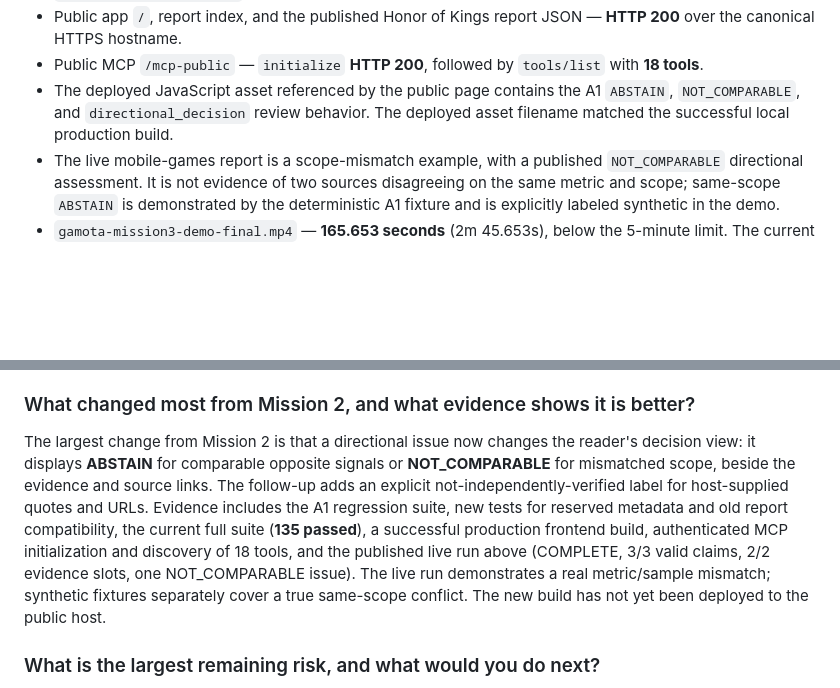
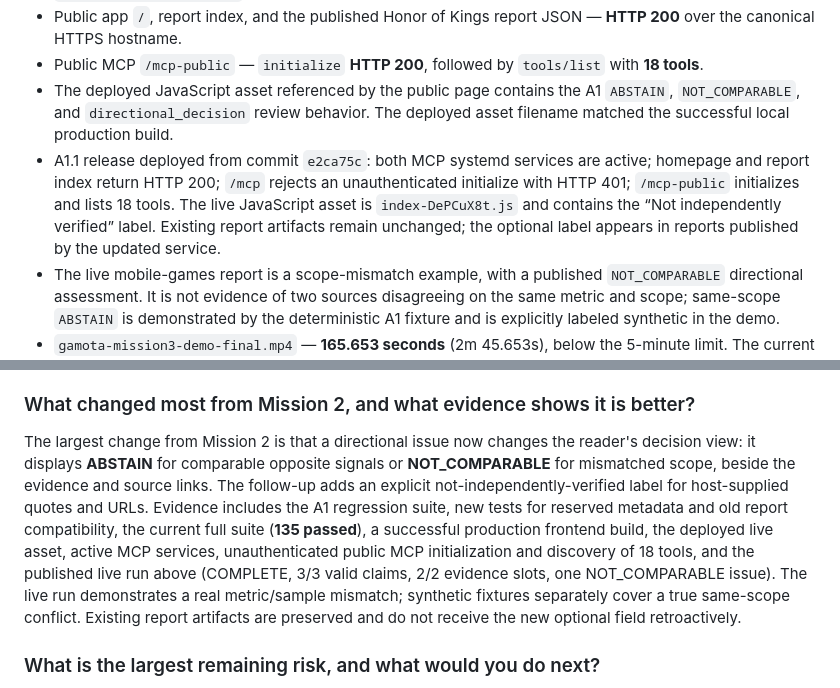
Before and after one commit to voicon324/gamota-research-mcp, a Markdown page: docs/mission3-a1.md, 2 parts joined by grey strips. Rendered like a GitHub page; blank space fills up the shorter version.

Commit message:
docs: record Mission 3 A1.1 deployment verification

```diff
--- a/docs/mission3-a1.md
+++ b/docs/mission3-a1.md
@@ -35,6 +35,7 @@ Verified on the Mission 3 A1.1 worktree, based on Mission 2 commit `47ccfb2`:
 - Public app `/`, report index, and the published Honor of Kings report JSON — **HTTP 200** over the canonical HTTPS hostname.
 - Public MCP `/mcp-public` — `initialize` **HTTP 200**, followed by `tools/list` with **18 tools**.
 - The deployed JavaScript asset referenced by the public page contains the A1 `ABSTAIN`, `NOT_COMPARABLE`, and `directional_decision` review behavior. The deployed asset filename matched the successful local production build.
+- A1.1 release deployed from commit `e2ca75c`: both MCP systemd services are active; homepage and report index return HTTP 200; `/mcp` rejects an unauthenticated initialize with HTTP 401; `/mcp-public` initializes and lists 18 tools. The live JavaScript asset is `index-DePCuX8t.js` and contains the “Not independently verified” label. Existing report artifacts remain unchanged; the optional label appears in reports published by the updated service.
 - The live mobile-games report is a scope-mismatch example, with a published `NOT_COMPARABLE` directional assessment. It is not evidence of two sources disagreeing on the same metric and scope; same-scope `ABSTAIN` is demonstrated by the deterministic A1 fixture and is explicitly labeled synthetic in the demo.
 - `gamota-mission3-demo-final.mp4` — **165.653 seconds** (2m 45.653s), below the 5-minute limit. The current local file is prepared for the user's YouTube upload.
 
@@ -52,7 +53,7 @@ I prioritized making a conflict explainable and reviewable: show the two directi
 
 ### What changed most from Mission 2, and what evidence shows it is better?
 
-The largest change from Mission 2 is that a directional issue now changes the reader's decision view: it displays **ABSTAIN** for comparable opposite signals or **NOT_COMPARABLE** for mismatched scope, beside the evidence and source links. The follow-up adds an explicit not-independently-verified label for host-supplied quotes and URLs. Evidence includes the A1 regression suite, new tests for reserved metadata and old report compatibility, the current full suite (**135 passed**), a successful production frontend build, authenticated MCP initialization and discovery of 18 tools, and the published live run above (COMPLETE, 3/3 valid claims, 2/2 evidence slots, one NOT_COMPARABLE issue). The live run demonstrates a real metric/sample mismatch; synthetic fixtures separately cover a true same-scope conflict. The new build has not yet been deployed to the public host.
+The largest change from Mission 2 is that a directional issue now changes the reader's decision view: it displays **ABSTAIN** for comparable opposite signals or **NOT_COMPARABLE** for mismatched scope, beside the evidence and source links. The follow-up adds an explicit not-independently-verified label for host-supplied quotes and URLs. Evidence includes the A1 regression suite, new tests for reserved metadata and old report compatibility, the current full suite (**135 passed**), a successful production frontend build, the deployed live asset, active MCP services, unauthenticated public MCP initialization and discovery of 18 tools, and the published live run above (COMPLETE, 3/3 valid claims, 2/2 evidence slots, one NOT_COMPARABLE issue). The live run demonstrates a real metric/sample mismatch; synthetic fixtures separately cover a true same-scope conflict. Existing report artifacts are preserved and do not receive the new optional field retroactively.
 
 ### What is the largest remaining risk, and what would you do next?
 
```
